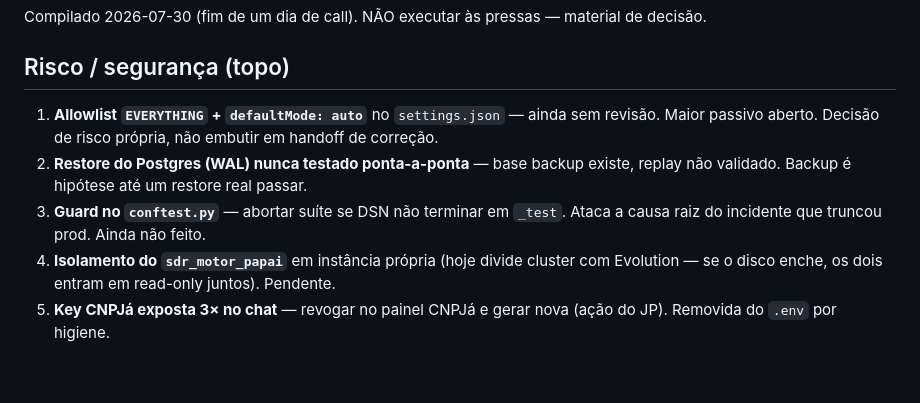
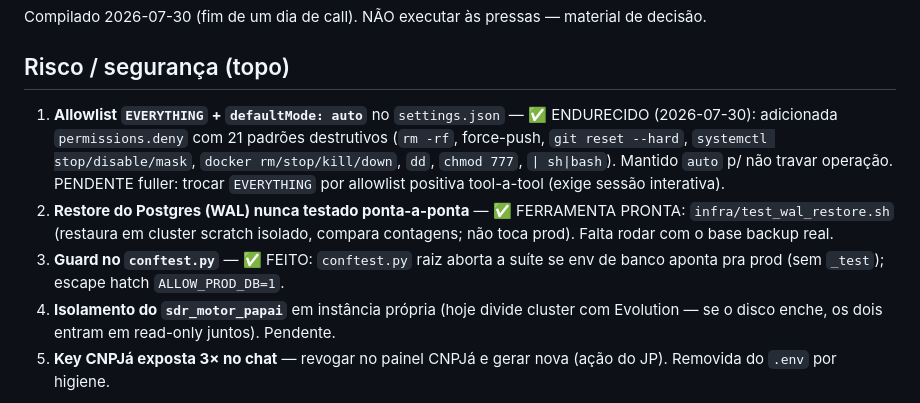
Before and after one commit to jpm-star/noemi-infra, a Markdown page: docs/BACKLOG_JPOS.md, the part around the change. Rendered like a GitHub page; blank space fills up the shorter version.

Commit message:
chore(security): harden permissions com deny list (rm -rf, force-push, systemctl stop, docker rm...)
Adicionado permissions.deny (21 padrões destrutivos) ao ~/.claude/settings.json;
mantido auto p/ operação. Registro da decisão no backlog (settings.json fora do repo).

Co-Authored-By: Claude Opus 4.8 <noreply@anthropic.com>
Claude-Session: https://claude.ai/code/session_014qM2JZFKEk264rPL7vY6n8

```diff
--- a/docs/BACKLOG_JPOS.md
+++ b/docs/BACKLOG_JPOS.md
@@ -3,9 +3,9 @@
 Compilado 2026-07-30 (fim de um dia de call). NÃO executar às pressas — material de decisão.
 
 ## Risco / segurança (topo)
-1. **Allowlist `EVERYTHING` + `defaultMode: auto`** no `settings.json` — ainda sem revisão. Maior passivo aberto. Decisão de risco própria, não embutir em handoff de correção.
-2. **Restore do Postgres (WAL) nunca testado ponta-a-ponta** — base backup existe, replay não validado. Backup é hipótese até um restore real passar.
-3. **Guard no `conftest.py`** — abortar suíte se DSN não terminar em `_test`. Ataca a causa raiz do incidente que truncou prod. Ainda não feito.
+1. **Allowlist `EVERYTHING` + `defaultMode: auto`** no `settings.json` — ✅ ENDURECIDO (2026-07-30): adicionada `permissions.deny` com 21 padrões destrutivos (`rm -rf`, force-push, `git reset --hard`, `systemctl stop/disable/mask`, `docker rm/stop/kill/down`, `dd`, `chmod 777`, `| sh|bash`). Mantido `auto` p/ não travar operação. PENDENTE fuller: trocar `EVERYTHING` por allowlist positiva tool-a-tool (exige sessão interativa).
+2. **Restore do Postgres (WAL) nunca testado ponta-a-ponta** — ✅ FERRAMENTA PRONTA: `infra/test_wal_restore.sh` (restaura em cluster scratch isolado, compara contagens; não toca prod). Falta rodar com o base backup real.
+3. **Guard no `conftest.py`** — ✅ FEITO: `conftest.py` raiz aborta a suíte se env de banco aponta pra prod (sem `_test`); escape hatch `ALLOW_PROD_DB=1`.
 4. **Isolamento do `sdr_motor_papai`** em instância própria (hoje divide cluster com Evolution — se o disco enche, os dois entram em read-only juntos). Pendente.
 5. **Key CNPJá exposta 3× no chat** — revogar no painel CNPJá e gerar nova (ação do JP). Removida do `.env` por higiene.
 
```
